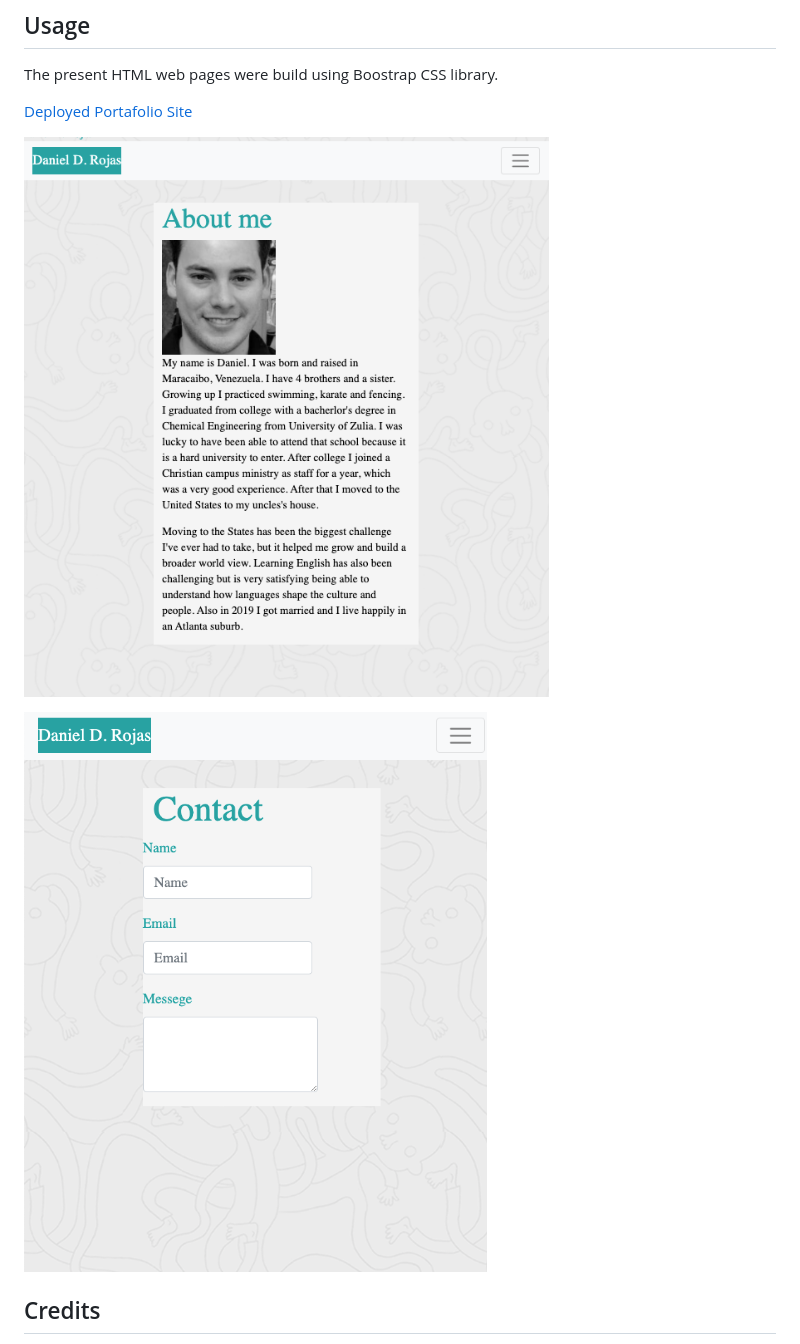
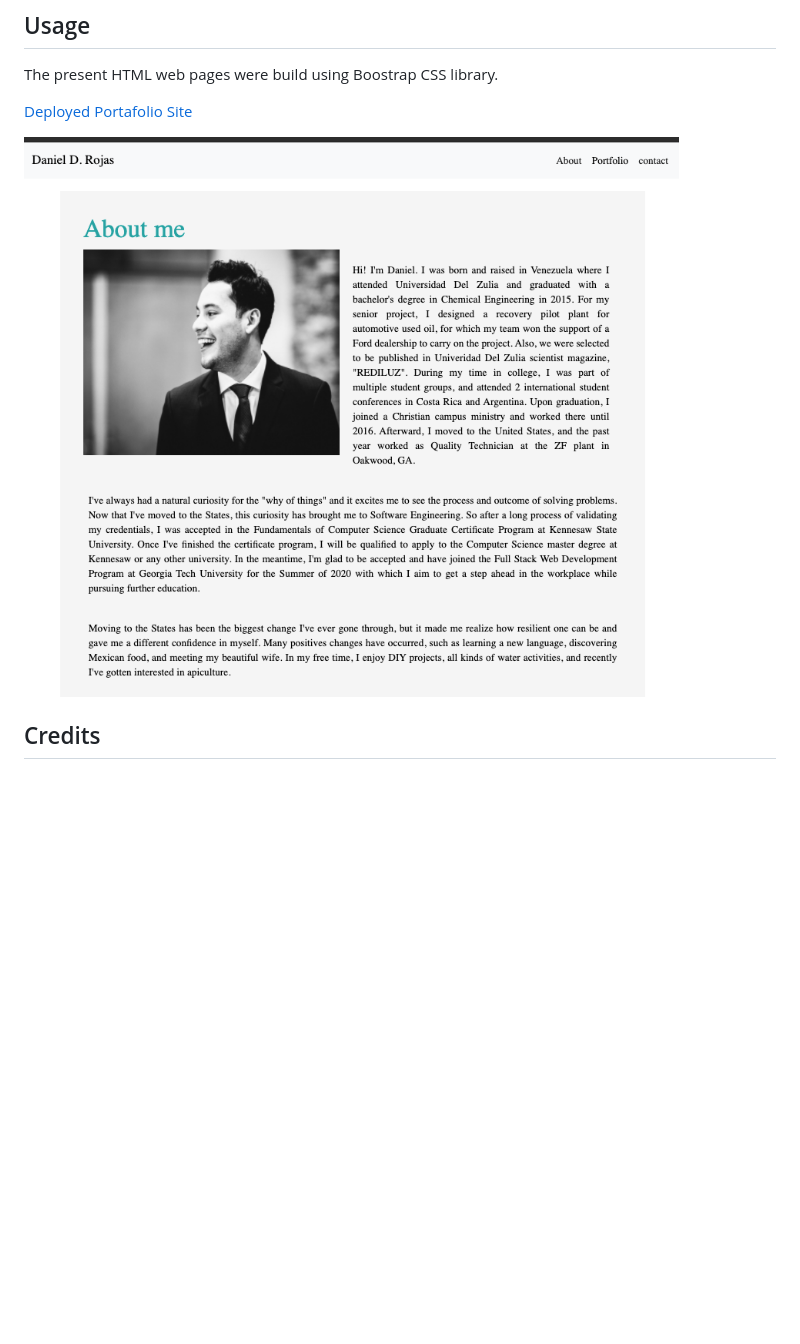
Before and after one commit to danieldrojas/gt-responsive-portfolio, a Markdown page: README.md, the part around the change. Drawn GitHub-style; pictures changed too: assets/images/about-n.png, assets/images/contact.png (deleted); blank space fills up the shorter version.

```diff
--- a/README.md
+++ b/README.md
@@ -21,8 +21,6 @@ The present HTML web pages were build using Boostrap CSS library.
 [Deployed Portafolio Site](https://danieldrojas.github.io/gt-responsive-portfolio/)
 
 ![About ](assets/images/about-n.png)
-<!-- ![Portfolio](assets/images/portfollio.png) -->
-![ Contact](assets/images/contact.png)
 
 ## Credits
 
```
Also changed, not shown: assets/images/bootCampConnect.png (added), assets/images/burgerApp.png (added), 2 other files.
